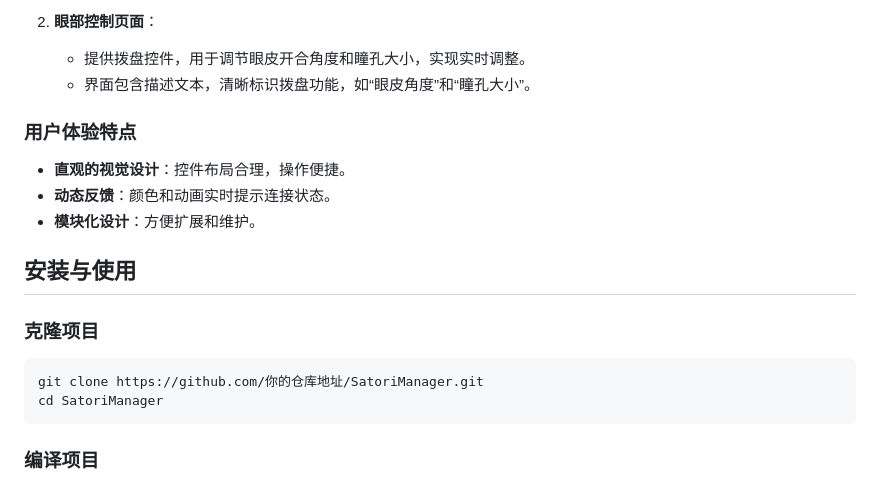
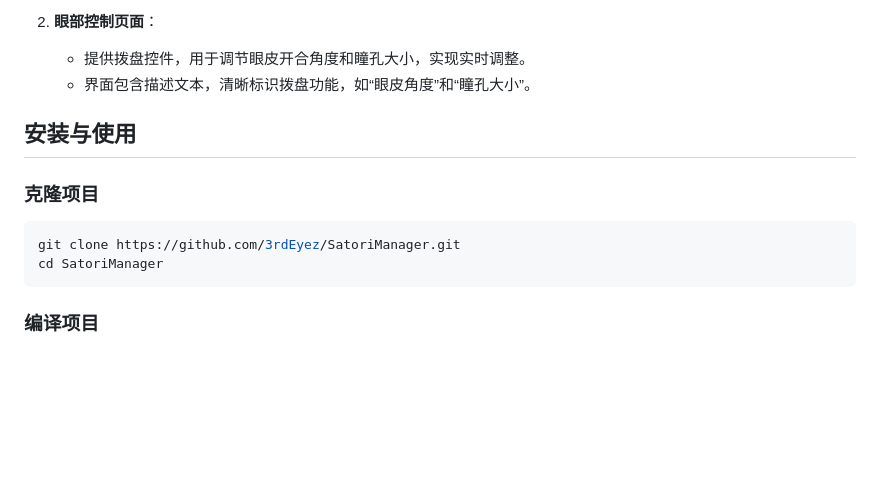
Before and after one commit to 3rdEyez/SatoriManager, a Markdown page: README.md, the part around the change. Drawn GitHub-style; blank space fills up the shorter version.

````diff
--- a/README.md
+++ b/README.md
@@ -29,16 +29,11 @@ SatoriManager 前端部分基于 Qt Quick 和 QML 实现，提供用户友好的
    - 提供拨盘控件，用于调节眼皮开合角度和瞳孔大小，实现实时调整。
    - 界面包含描述文本，清晰标识拨盘功能，如“眼皮角度”和“瞳孔大小”。
 
-### 用户体验特点
-- **直观的视觉设计**：控件布局合理，操作便捷。
-- **动态反馈**：颜色和动画实时提示连接状态。
-- **模块化设计**：方便扩展和维护。
-
 ## 安装与使用
 
 ### 克隆项目
 ```bash
-git clone https://github.com/你的仓库地址/SatoriManager.git
+git clone https://github.com/3rdEyez/SatoriManager.git
 cd SatoriManager
 ```
 
````
